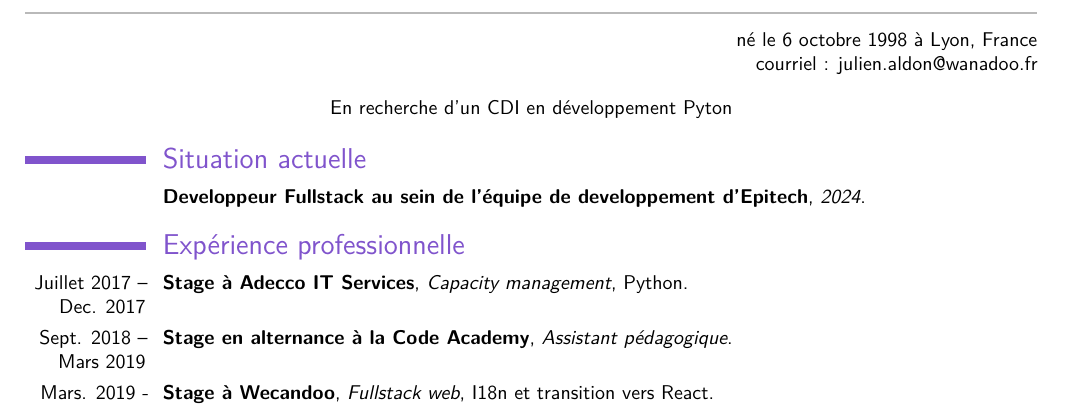
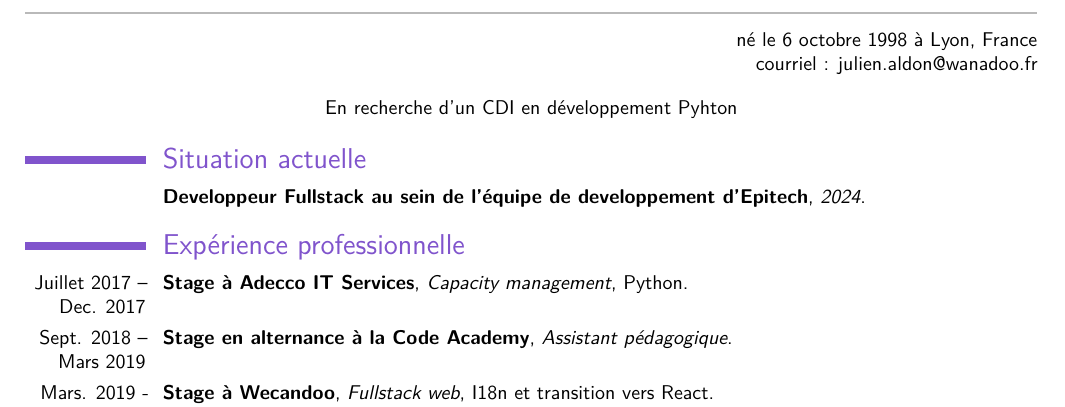
Before and after one commit to JulienAldon/CV, a LaTeX CV (CV_Julien.tex): part of the page, cut so that both start at the same text. Compiled offline with pdfLaTeX.

```diff
--- a/CV_Julien.tex
+++ b/CV_Julien.tex
@@ -63,7 +63,7 @@
 % \begin{center} Réponse à l'appel d'offre : "Aide à la conception et à la génération d'activités d'apprentissage ludiques adaptables".
 % \begin{center}Cherche un emploi dans les domaines du développement, de la programmation, du jeu vidéo ou de la pédagogie\end{center}
 % \begin{center}Responsable Pédagogique Epitech\end{center}
-\begin{center}En recherche d'un CDI en développement Pyton\end{center}
+\begin{center}En recherche d'un CDI en développement Pyhton\end{center}
 %----------------------------------------------------------------------------------------
 %	EDUCATION SECTION
 %----------------------------------------------------------------------------------------
```
